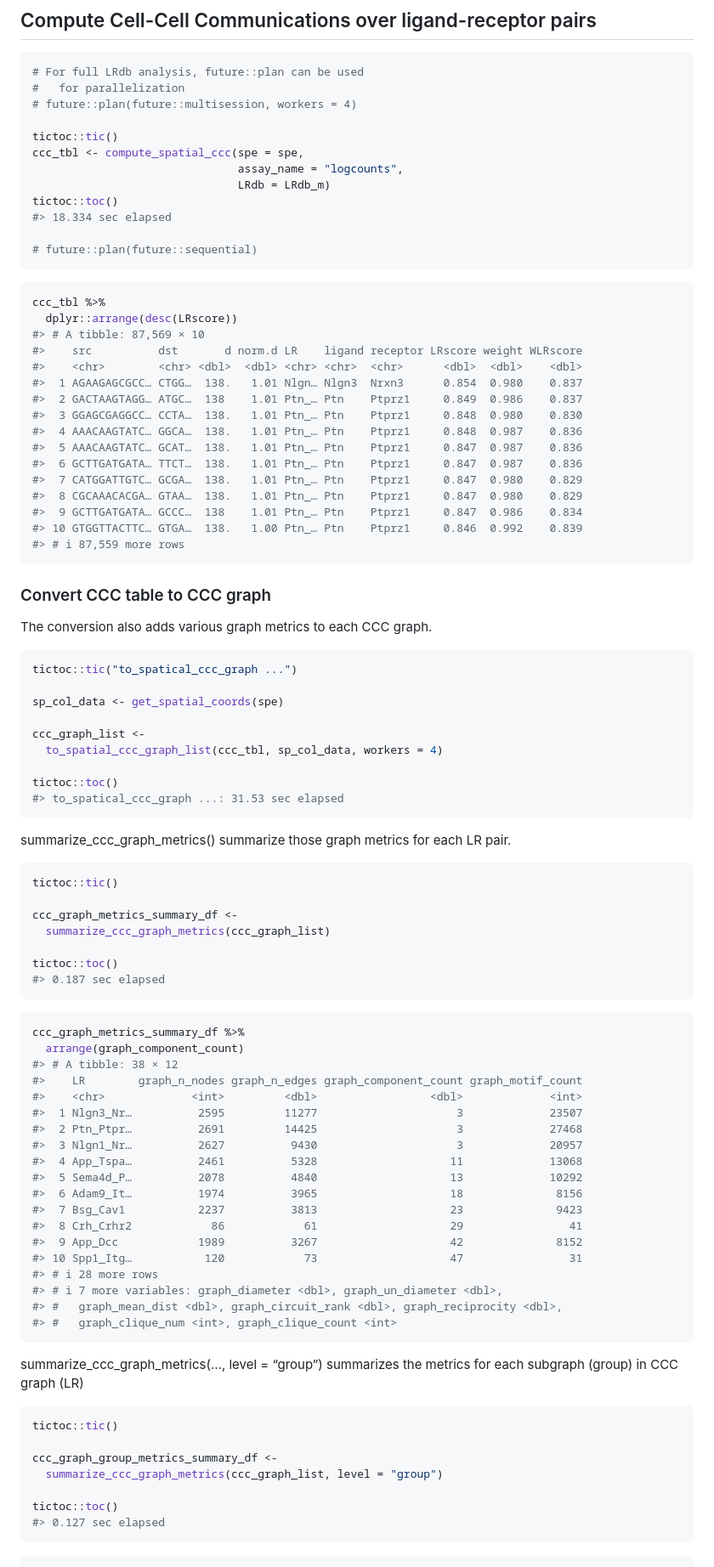
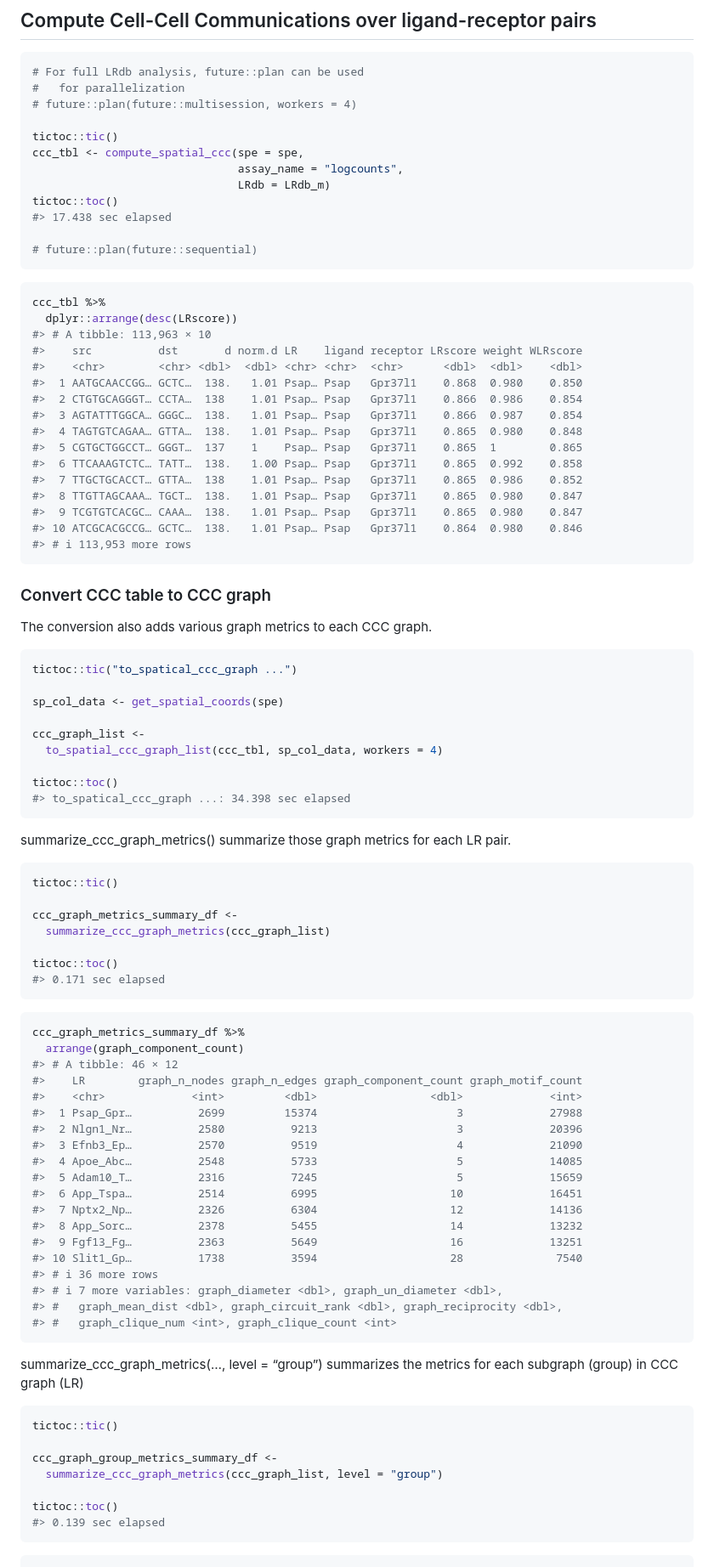
Before and after one commit to skimlab/spatialCCC, a Markdown page: README.md, the part around the change printed below. Shown: that part at 85% size. Drawn GitHub-style.

````diff
--- a/README.md
+++ b/README.md
@@ -119,7 +121,7 @@ ccc_tbl <- compute_spatial_ccc(spe = spe,
                                assay_name = "logcounts",
                                LRdb = LRdb_m)
 tictoc::toc()
-#> 18.334 sec elapsed
+#> 17.438 sec elapsed
 
 # future::plan(future::sequential)
 ```
@@ -127,20 +129,20 @@ tictoc::toc()
 ``` r
 ccc_tbl %>%
   dplyr::arrange(desc(LRscore))
-#> # A tibble: 87,569 × 10
+#> # A tibble: 113,963 × 10
 #>    src          dst       d norm.d LR    ligand receptor LRscore weight WLRscore
 #>    <chr>        <chr> <dbl>  <dbl> <chr> <chr>  <chr>      <dbl>  <dbl>    <dbl>
-#>  1 AGAAGAGCGCC… CTGG…  138.   1.01 Nlgn… Nlgn3  Nrxn3      0.854  0.980    0.837
-#>  2 GACTAAGTAGG… ATGC…  138    1.01 Ptn_… Ptn    Ptprz1     0.849  0.986    0.837
-#>  3 GGAGCGAGGCC… CCTA…  138.   1.01 Ptn_… Ptn    Ptprz1     0.848  0.980    0.830
-#>  4 AAACAAGTATC… GGCA…  138.   1.01 Ptn_… Ptn    Ptprz1     0.848  0.987    0.836
-#>  5 AAACAAGTATC… GCAT…  138.   1.01 Ptn_… Ptn    Ptprz1     0.847  0.987    0.836
-#>  6 GCTTGATGATA… TTCT…  138.   1.01 Ptn_… Ptn    Ptprz1     0.847  0.987    0.836
-#>  7 CATGGATTGTC… GCGA…  138.   1.01 Ptn_… Ptn    Ptprz1     0.847  0.980    0.829
-#>  8 CGCAAACACGA… GTAA…  138.   1.01 Ptn_… Ptn    Ptprz1     0.847  0.980    0.829
-#>  9 GCTTGATGATA… GCCC…  138    1.01 Ptn_… Ptn    Ptprz1     0.847  0.986    0.834
-#> 10 GTGGTTACTTC… GTGA…  138.   1.00 Ptn_… Ptn    Ptprz1     0.846  0.992    0.839
-#> # ℹ 87,559 more rows
+#>  1 AATGCAACCGG… GCTC…  138.   1.01 Psap… Psap   Gpr37l1    0.868  0.980    0.850
+#>  2 CTGTGCAGGGT… CCTA…  138    1.01 Psap… Psap   Gpr37l1    0.866  0.986    0.854
+#>  3 AGTATTTGGCA… GGGC…  138.   1.01 Psap… Psap   Gpr37l1    0.866  0.987    0.854
+#>  4 TAGTGTCAGAA… GTTA…  138.   1.01 Psap… Psap   Gpr37l1    0.865  0.980    0.848
+#>  5 CGTGCTGGCCT… GGGT…  137    1    Psap… Psap   Gpr37l1    0.865  1        0.865
+#>  6 TTCAAAGTCTC… TATT…  138.   1.00 Psap… Psap   Gpr37l1    0.865  0.992    0.858
+#>  7 TTGCTGCACCT… GTTA…  138    1.01 Psap… Psap   Gpr37l1    0.865  0.986    0.852
+#>  8 TTGTTAGCAAA… TGCT…  138.   1.01 Psap… Psap   Gpr37l1    0.865  0.980    0.847
+#>  9 TCGTGTCACGC… CAAA…  138.   1.01 Psap… Psap   Gpr37l1    0.865  0.980    0.847
+#> 10 ATCGCACGCCG… GCTC…  138.   1.01 Psap… Psap   Gpr37l1    0.864  0.980    0.846
+#> # ℹ 113,953 more rows
 ```
 
 ### Convert CCC table to CCC graph
@@ -156,7 +158,7 @@ ccc_graph_list <-
   to_spatial_ccc_graph_list(ccc_tbl, sp_col_data, workers = 4)
 
 tictoc::toc()
-#> to_spatical_ccc_graph ...: 31.53 sec elapsed
+#> to_spatical_ccc_graph ...: 34.398 sec elapsed
 ```
 
 summarize_ccc_graph_metrics() summarize those graph metrics for each LR
@@ -169,26 +171,26 @@ ccc_graph_metrics_summary_df <-
   summarize_ccc_graph_metrics(ccc_graph_list)
 
 tictoc::toc()
-#> 0.187 sec elapsed
+#> 0.171 sec elapsed
 ```
 
 ``` r
 ccc_graph_metrics_summary_df %>%
   arrange(graph_component_count)
-#> # A tibble: 38 × 12
+#> # A tibble: 46 × 12
 #>    LR        graph_n_nodes graph_n_edges graph_component_count graph_motif_count
 #>    <chr>             <int>         <dbl>                 <dbl>             <int>
-#>  1 Nlgn3_Nr…          2595         11277                     3             23507
-#>  2 Ptn_Ptpr…          2691         14425                     3             27468
-#>  3 Nlgn1_Nr…          2627          9430                     3             20957
-#>  4 App_Tspa…          2461          5328                    11             13068
-#>  5 Sema4d_P…          2078          4840                    13             10292
-#>  6 Adam9_It…          1974          3965                    18              8156
-#>  7 Bsg_Cav1           2237          3813                    23              9423
-#>  8 Crh_Crhr2            86            61                    29                41
-#>  9 App_Dcc            1989          3267                    42              8152
-#> 10 Spp1_Itg…           120            73                    47                31
-#> # ℹ 28 more rows
+#>  1 Psap_Gpr…          2699         15374                     3             27988
+#>  2 Nlgn1_Nr…          2580          9213                     3             20396
+#>  3 Efnb3_Ep…          2570          9519                     4             21090
+#>  4 Apoe_Abc…          2548          5733                     5             14085
+#>  5 Adam10_T…          2316          7245                     5             15659
+#>  6 App_Tspa…          2514          6995                    10             16451
+#>  7 Nptx2_Np…          2326          6304                    12             14136
+#>  8 App_Sorc…          2378          5455                    14             13232
+#>  9 Fgf13_Fg…          2363          5649                    16             13251
+#> 10 Slit1_Gp…          1738          3594                    28              7540
+#> # ℹ 36 more rows
 #> # ℹ 7 more variables: graph_diameter <dbl>, graph_un_diameter <dbl>,
 #> #   graph_mean_dist <dbl>, graph_circuit_rank <dbl>, graph_reciprocity <dbl>,
 #> #   graph_clique_num <int>, graph_clique_count <int>
@@ -204,7 +206,7 @@ ccc_graph_group_metrics_summary_df <-
   summarize_ccc_graph_metrics(ccc_graph_list, level = "group")
 
 tictoc::toc()
-#> 0.127 sec elapsed
+#> 0.139 sec elapsed
 ```
 
 ``` r
````
Also changed, not shown: other parts of README.md (+30 -28 lines), man/figures/README-unnamed-chunk-24-1.png, man/figures/README-unnamed-chunk-25-1.png, 4 other files.
